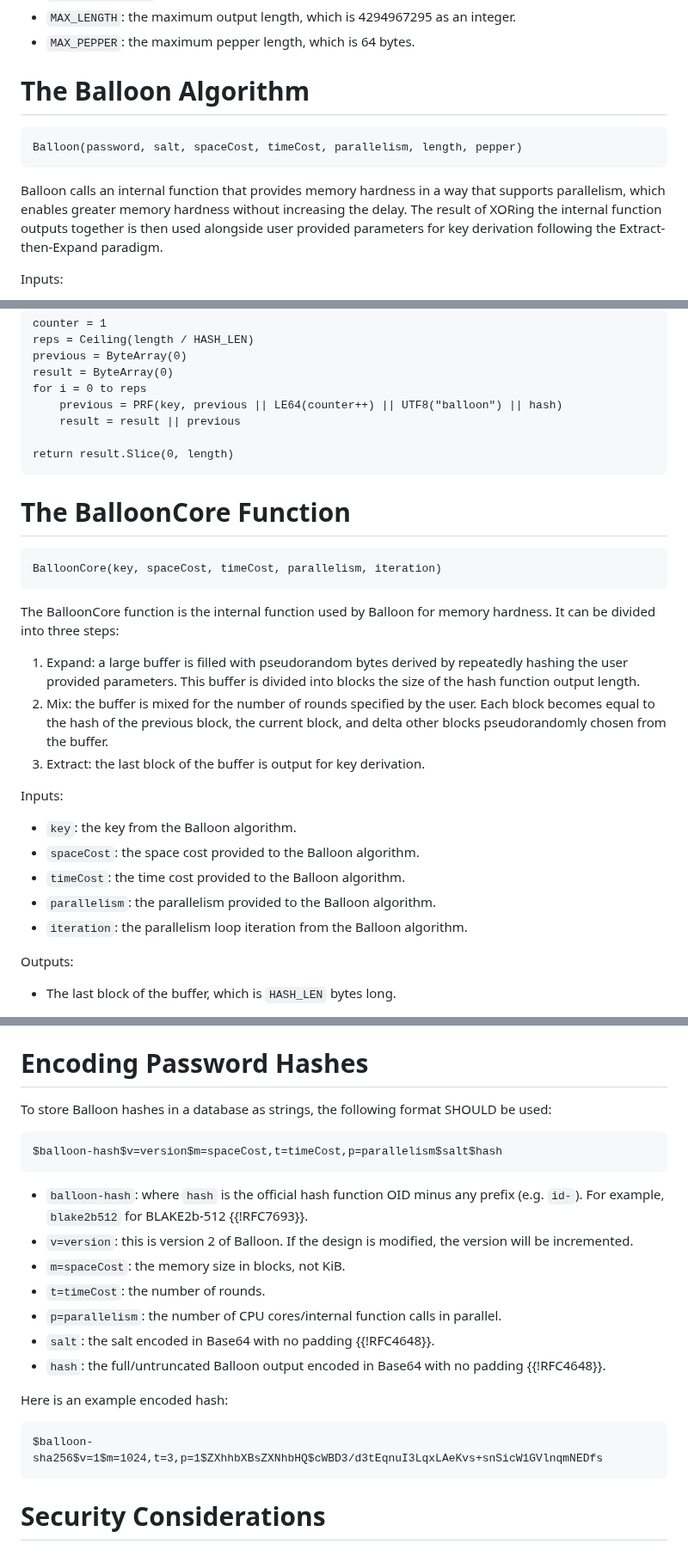
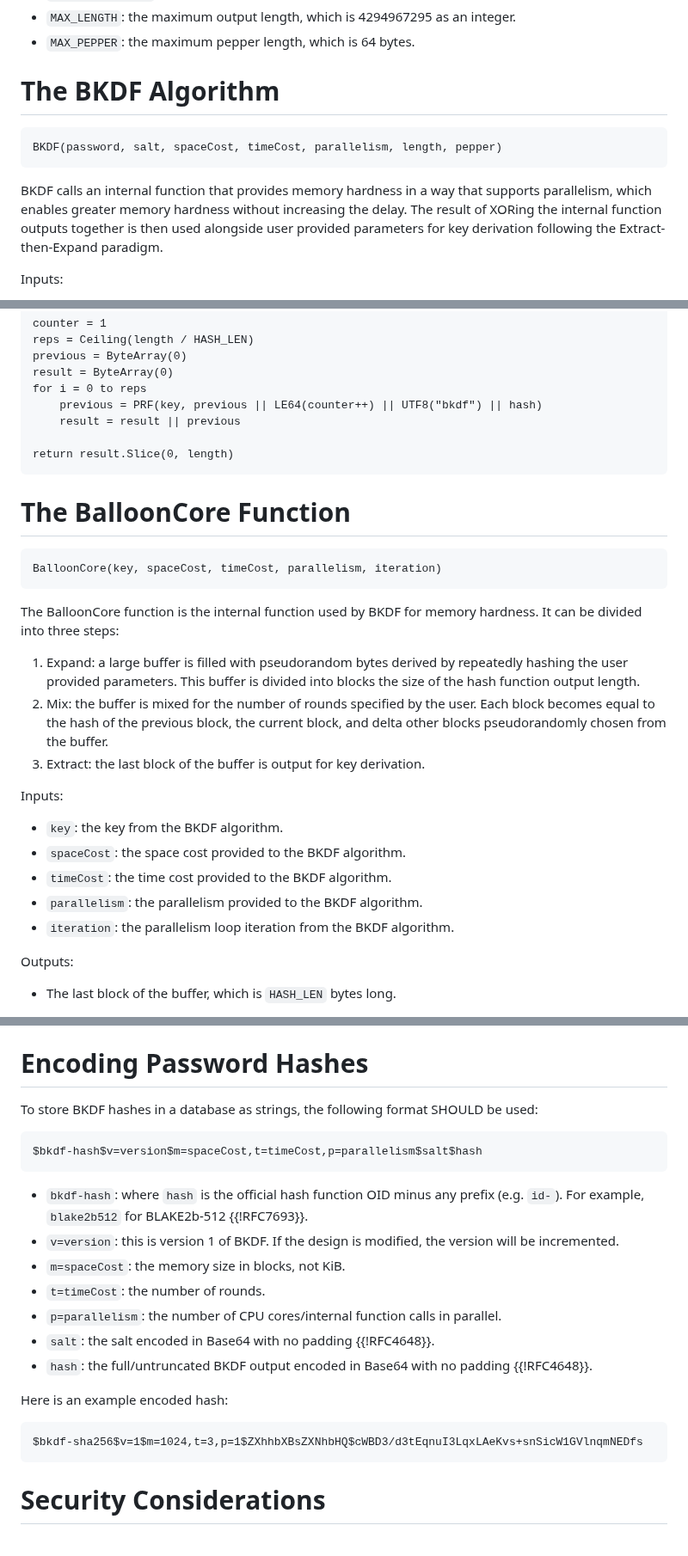
Before and after one commit to samuel-lucas6/draft-lucas-bkdf, a Markdown page: draft-lucas-balloon-hashing.md, 3 parts joined by grey strips. Shown at 86% size. Rendered like a GitHub page.

Commit message:
Rename Balloon to Balloon Key Derivation Function (BKDF)
Closes #15 besides the document/repo needing to be renamed.

```diff
--- a/draft-lucas-balloon-hashing.md
+++ b/draft-lucas-balloon-hashing.md
@@ -204,13 +204,13 @@ Constants:
 - `MAX_LENGTH`: the maximum output length, which is 4294967295 as an integer.
 - `MAX_PEPPER`: the maximum pepper length, which is 64 bytes.
 
-# The Balloon Algorithm
+# The BKDF Algorithm
 
 ~~~
-Balloon(password, salt, spaceCost, timeCost, parallelism, length, pepper)
+BKDF(password, salt, spaceCost, timeCost, parallelism, length, pepper)
 ~~~
 
-Balloon calls an internal function that provides memory hardness in a way that supports parallelism, which enables greater memory hardness without increasing the delay. The result of XORing the internal function outputs together is then used alongside user provided parameters for key derivation following the Extract-then-Expand paradigm.
+BKDF calls an internal function that provides memory hardness in a way that supports parallelism, which enables greater memory hardness without increasing the delay. The result of XORing the internal function outputs together is then used alongside user provided parameters for key derivation following the Extract-then-Expand paradigm.
 
 Inputs:
 
@@ -250,7 +250,7 @@ reps = Ceiling(length / HASH_LEN)
 previous = ByteArray(0)
 result = ByteArray(0)
 for i = 0 to reps
-    previous = PRF(key, previous || LE64(counter++) || UTF8("balloon") || hash)
+    previous = PRF(key, previous || LE64(counter++) || UTF8("bkdf") || hash)
     result = result || previous
 
 return result.Slice(0, length)
@@ -262,7 +262,7 @@ return result.Slice(0, length)
 BalloonCore(key, spaceCost, timeCost, parallelism, iteration)
 ~~~
 
-The BalloonCore function is the internal function used by Balloon for memory hardness. It can be divided into three steps:
+The BalloonCore function is the internal function used by BKDF for memory hardness. It can be divided into three steps:
 
 1. Expand: a large buffer is filled with pseudorandom bytes derived by repeatedly hashing the user provided parameters. This buffer is divided into blocks the size of the hash function output length.
 2. Mix: the buffer is mixed for the number of rounds specified by the user. Each block becomes equal to the hash of the previous block, the current block, and delta other blocks pseudorandomly chosen from the buffer.
@@ -270,11 +270,11 @@ The BalloonCore function is the internal function used by Balloon for memory har
 
 Inputs:
 
-- `key`: the key from the Balloon algorithm.
-- `spaceCost`: the space cost provided to the Balloon algorithm.
-- `timeCost`: the time cost provided to the Balloon algorithm.
-- `parallelism`: the parallelism provided to the Balloon algorithm.
-- `iteration`: the parallelism loop iteration from the Balloon algorithm.
+- `key`: the key from the BKDF algorithm.
+- `spaceCost`: the space cost provided to the BKDF algorithm.
+- `timeCost`: the time cost provided to the BKDF algorithm.
+- `parallelism`: the parallelism provided to the BKDF algorithm.
+- `iteration`: the parallelism loop iteration from the BKDF algorithm.
 
 Outputs:
 
@@ -350,24 +350,24 @@ For password hashing, it is RECOMMENDED to use a `length` of 128 or 256 bits. Fo
 
 # Encoding Password Hashes
 
-To store Balloon hashes in a database as strings, the following format SHOULD be used:
+To store BKDF hashes in a database as strings, the following format SHOULD be used:
 
 ~~~
-$balloon-hash$v=version$m=spaceCost,t=timeCost,p=parallelism$salt$hash
+$bkdf-hash$v=version$m=spaceCost,t=timeCost,p=parallelism$salt$hash
 ~~~
 
-- `balloon-hash`: where `hash` is the official hash function OID minus any prefix (e.g. `id-`). For example, `blake2b512` for BLAKE2b-512 {{!RFC7693}}.
-- `v=version`: this is version 2 of Balloon. If the design is modified, the version will be incremented.
+- `bkdf-hash`: where `hash` is the official hash function OID minus any prefix (e.g. `id-`). For example, `blake2b512` for BLAKE2b-512 {{!RFC7693}}.
+- `v=version`: this is version 1 of BKDF. If the design is modified, the version will be incremented.
 - `m=spaceCost`: the memory size in blocks, not KiB.
 - `t=timeCost`: the number of rounds.
 - `p=parallelism`: the number of CPU cores/internal function calls in parallel.
 - `salt`: the salt encoded in Base64 with no padding {{!RFC4648}}.
-- `hash`: the full/untruncated Balloon output encoded in Base64 with no padding {{!RFC4648}}.
+- `hash`: the full/untruncated BKDF output encoded in Base64 with no padding {{!RFC4648}}.
 
 Here is an example encoded hash:
 
 ~~~
-$balloon-sha256$v=1$m=1024,t=3,p=1$ZXhhbXBsZXNhbHQ$cWBD3/d3tEqnuI3LqxLAeKvs+snSicW1GVlnqmNEDfs
+$bkdf-sha256$v=1$m=1024,t=3,p=1$ZXhhbXBsZXNhbHQ$cWBD3/d3tEqnuI3LqxLAeKvs+snSicW1GVlnqmNEDfs
 ~~~
 
 # Security Considerations
```
Also changed, not shown: other parts of draft-lucas-balloon-hashing.md (+11 -11 lines).
